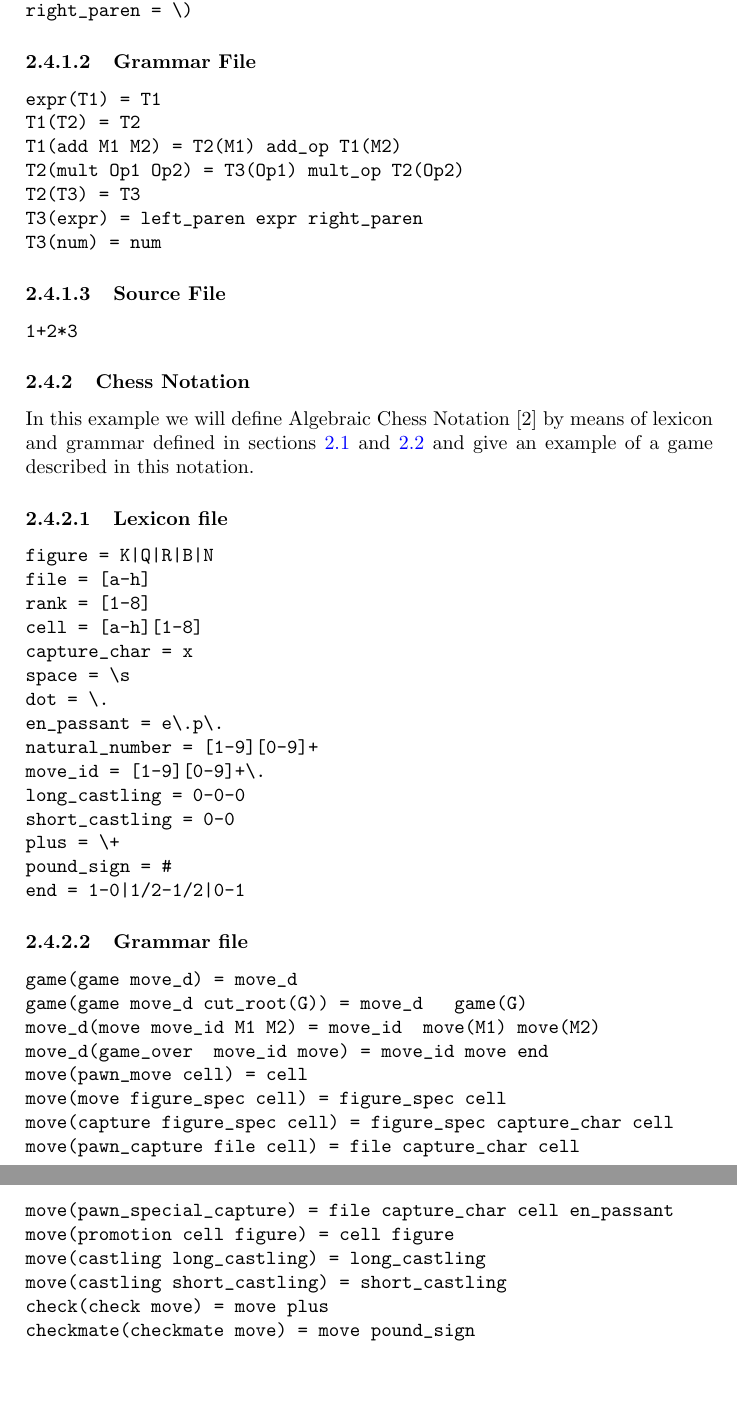
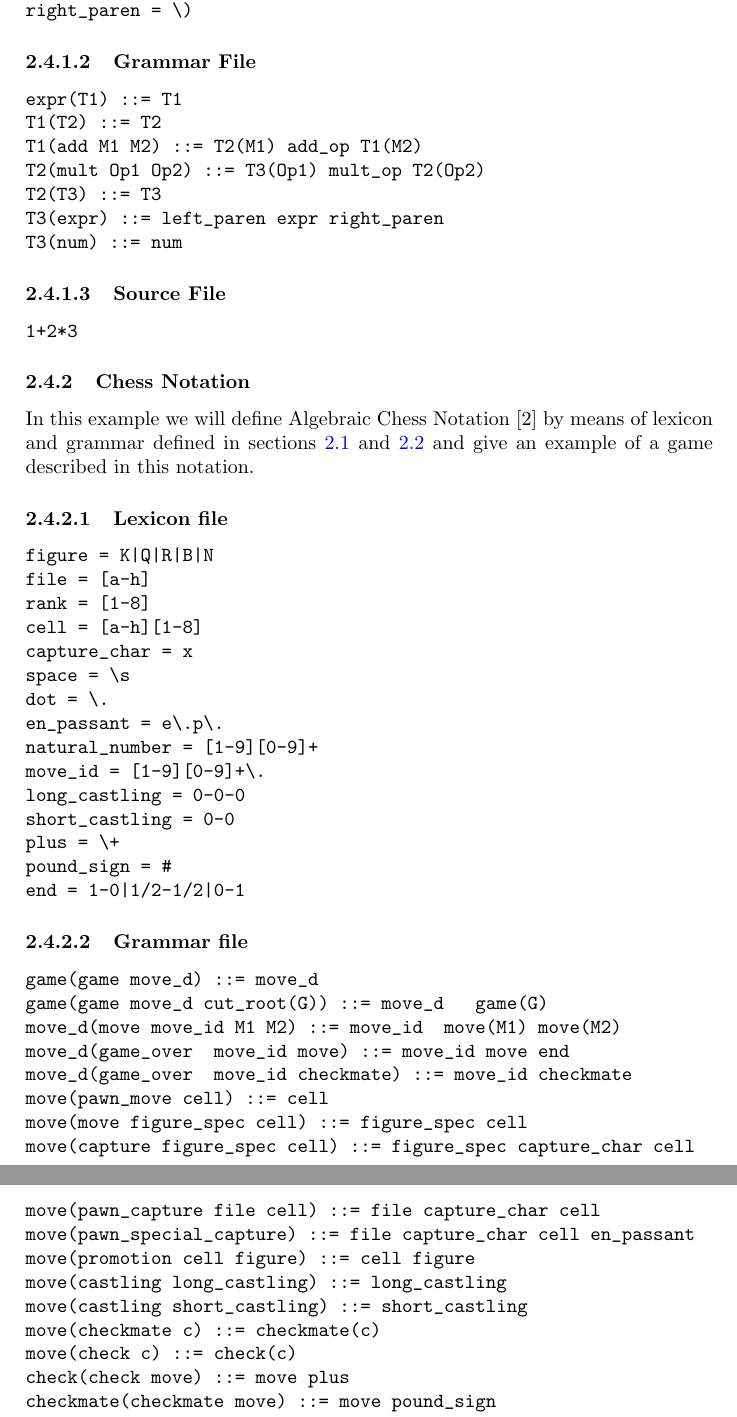
Before and after one commit to iensen/genparser, a LaTeX document (docs/main/astgen.tex): two parts of pages 4 and 5 of 9, joined at a grey line, cut so that both start at the same text, the shorter picture padded with empty space. Compiled offline with pdfLaTeX.

Commit message:
Few corrections in the doc (new symbol for ::==; fix error in the syntax description for grammar rules

```diff
--- a/docs/main/astgen.tex
+++ b/docs/main/astgen.tex
@@ -181,13 +181,13 @@ right_paren = \)
 \subsubsubsection{Grammar File}\label{agram}
 
 \begin{verbatim}
-expr(T1) = T1
-T1(T2) = T2
-T1(add M1 M2) = T2(M1) add_op T1(M2)
-T2(mult Op1 Op2) = T3(Op1) mult_op T2(Op2)
-T2(T3) = T3
-T3(expr) = left_paren expr right_paren
-T3(num) = num
+expr(T1) ::= T1
+T1(T2) ::= T2
+T1(add M1 M2) ::= T2(M1) add_op T1(M2)
+T2(mult Op1 Op2) ::= T3(Op1) mult_op T2(Op2)
+T2(T3) ::= T3
+T3(expr) ::= left_paren expr right_paren
+T3(num) ::= num
 \end{verbatim}
 
 \subsubsubsection{Source File}\label{asf}
@@ -216,24 +216,27 @@ end = 1-0|1/2-1/2|0-1
 \end{verbatim}
 \subsubsubsection{Grammar file}\label{cgram}
 \begin{verbatim}
-game(game move_d) = move_d
-game(game move_d cut_root(G)) = move_d   game(G)
-move_d(move move_id M1 M2) = move_id  move(M1) move(M2)
-move_d(game_over  move_id move) = move_id move end
-move(pawn_move cell) = cell
-move(move figure_spec cell) = figure_spec cell
-move(capture figure_spec cell) = figure_spec capture_char cell
-move(pawn_capture file cell) = file capture_char cell
-move(pawn_special_capture) = file capture_char cell en_passant
-move(promotion cell figure) = cell figure
-move(castling long_castling) = long_castling
-move(castling short_castling) = short_castling
-check(check move) = move plus
-checkmate(checkmate move) = move pound_sign
-figure_spec(fig figure) = figure
-figure_spec(fig figure file) = figure file
-figure_spec(fig figure rank) = figure rank
-figure_spec(fig figure cell) = figure cell
+game(game move_d) ::= move_d
+game(game move_d cut_root(G)) ::= move_d   game(G)
+move_d(move move_id M1 M2) ::= move_id  move(M1) move(M2)
+move_d(game_over  move_id move) ::= move_id move end
+move_d(game_over  move_id checkmate) ::= move_id checkmate
+move(pawn_move cell) ::= cell
+move(move figure_spec cell) ::= figure_spec cell
+move(capture figure_spec cell) ::= figure_spec capture_char cell
+move(pawn_capture file cell) ::= file capture_char cell
+move(pawn_special_capture) ::= file capture_char cell en_passant
+move(promotion cell figure) ::= cell figure
+move(castling long_castling) ::= long_castling
+move(castling short_castling) ::= short_castling
+move(checkmate c) ::= checkmate(c)
+move(check c) ::= check(c)
+check(check move) ::= move plus
+checkmate(checkmate move) ::= move pound_sign
+figure_spec(fig figure) ::= figure
+figure_spec(fig figure file) ::= figure file
+figure_spec(fig figure rank) ::= figure rank
+figure_spec(fig figure cell) ::= figure cell
 \end{verbatim}
 
 \subsubsubsection{Source File}\label{csf}
```
Also changed, not shown: docs/main/astgen.pdf, docs/main/astgen.tex (10 more changed lines).
